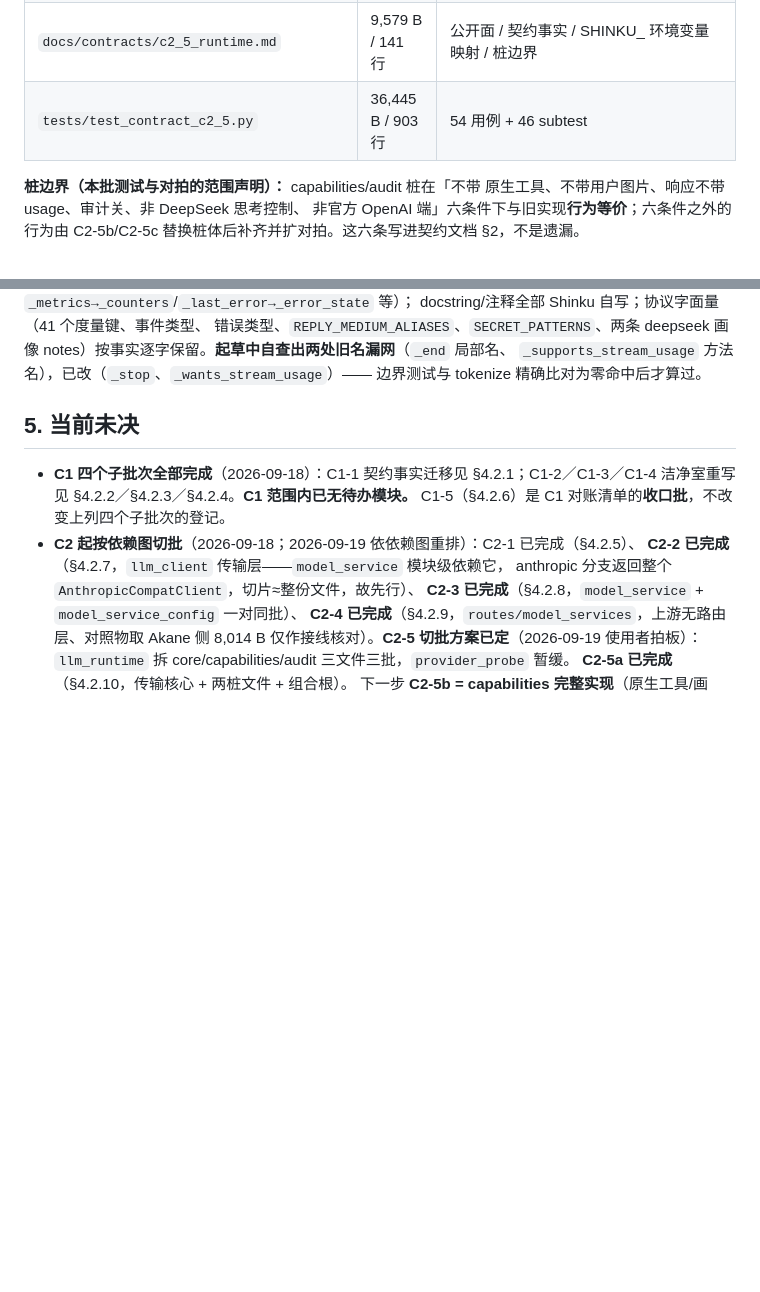
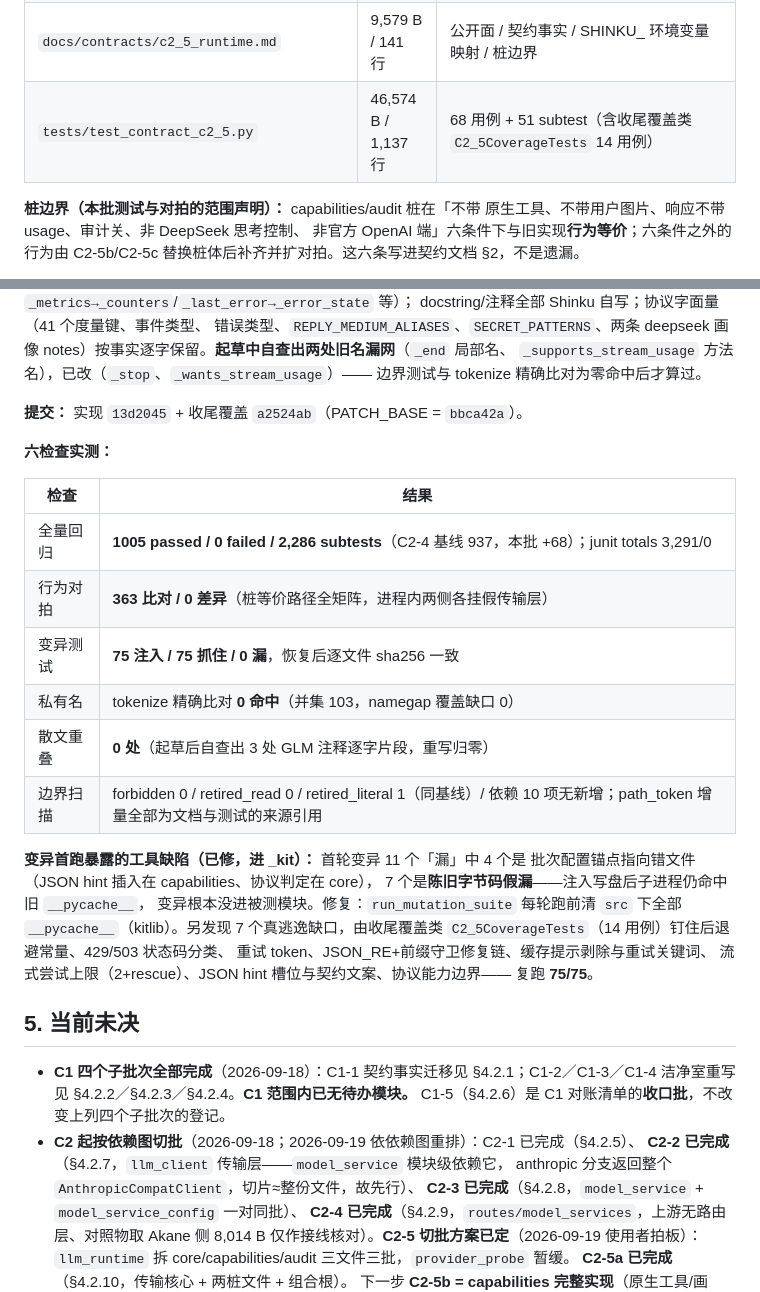
Before and after one commit to yueshengqiji/shinku, a Markdown page: docs/SOURCE_RECORD.md, 2 parts joined by grey strips. Drawn GitHub-style; blank space fills up the shorter version.

Commit message:
C2-5a 验收登记与独立计划更新

```diff
--- a/docs/SOURCE_RECORD.md
+++ b/docs/SOURCE_RECORD.md
@@ -549,7 +549,7 @@ audit 审计与用量度量（C2-5c），`runtime.py` 用 mixin 合成公开
 | `src/shinku/llm/runtime_capabilities.py` | 6,350 B / 145 行 | **桩**：空输入路径最小等价实现（C2-5b 替换） |
 | `src/shinku/llm/runtime_audit.py` | 5,376 B / 150 行 | **桩**：同上（C2-5c 替换） |
 | `docs/contracts/c2_5_runtime.md` | 9,579 B / 141 行 | 公开面 / 契约事实 / SHINKU_ 环境变量映射 / 桩边界 |
-| `tests/test_contract_c2_5.py` | 36,445 B / 903 行 | 54 用例 + 46 subtest |
+| `tests/test_contract_c2_5.py` | 46,574 B / 1,137 行 | 68 用例 + 51 subtest（含收尾覆盖类 `C2_5CoverageTests` 14 用例） |
 
 **桩边界（本批测试与对拍的范围声明）：** capabilities/audit 桩在「不带
 原生工具、不带用户图片、响应不带 usage、审计关、非 DeepSeek 思考控制、
@@ -571,6 +571,29 @@ docstring/注释全部 Shinku 自写；协议字面量（41 个度量键、事
 notes）按事实逐字保留。**起草中自查出两处旧名漏网**（`_end` 局部名、
 `_supports_stream_usage` 方法名），已改（`_stop`、`_wants_stream_usage`）——
 边界测试与 tokenize 精确比对为零命中后才算过。
+
+**提交：** 实现 `13d2045` + 收尾覆盖 `a2524ab`（PATCH_BASE = `bbca42a`）。
+
+**六检查实测：**
+
+| 检查 | 结果 |
+| --- | --- |
+| 全量回归 | **1005 passed / 0 failed / 2,286 subtests**（C2-4 基线 937，本批 +68）；junit totals 3,291/0 |
+| 行为对拍 | **363 比对 / 0 差异**（桩等价路径全矩阵，进程内两侧各挂假传输层） |
+| 变异测试 | **75 注入 / 75 抓住 / 0 漏**，恢复后逐文件 sha256 一致 |
+| 私有名 | tokenize 精确比对 **0 命中**（并集 103，namegap 覆盖缺口 0） |
+| 散文重叠 | **0 处**（起草后自查出 3 处 GLM 注释逐字片段，重写归零） |
+| 边界扫描 | forbidden 0 / retired_read 0 / retired_literal 1（同基线）/ 依赖 10 项无新增；path_token 增量全部为文档与测试的来源引用 |
+
+**变异首跑暴露的工具缺陷（已修，进 _kit）：** 首轮变异 11 个「漏」中 4 个是
+批次配置锚点指向错文件（JSON hint 插入在 capabilities、协议判定在 core），
+7 个是**陈旧字节码假漏**——注入写盘后子进程仍命中旧 `__pycache__`，
+变异根本没进被测模块。修复：`run_mutation_suite` 每轮跑前清 `src` 下全部
+`__pycache__`（kitlib）。另发现 7 个真逃逸缺口，由收尾覆盖类
+`C2_5CoverageTests`（14 用例）钉住后退避常量、429/503 状态码分类、
+重试 token、JSON_RE+前缀守卫修复链、缓存提示剥除与重试关键词、
+流式尝试上限（2+rescue）、JSON hint 槽位与契约文案、协议能力边界——
+复跑 **75/75**。
 
 ## 5. 当前未决
 
```
